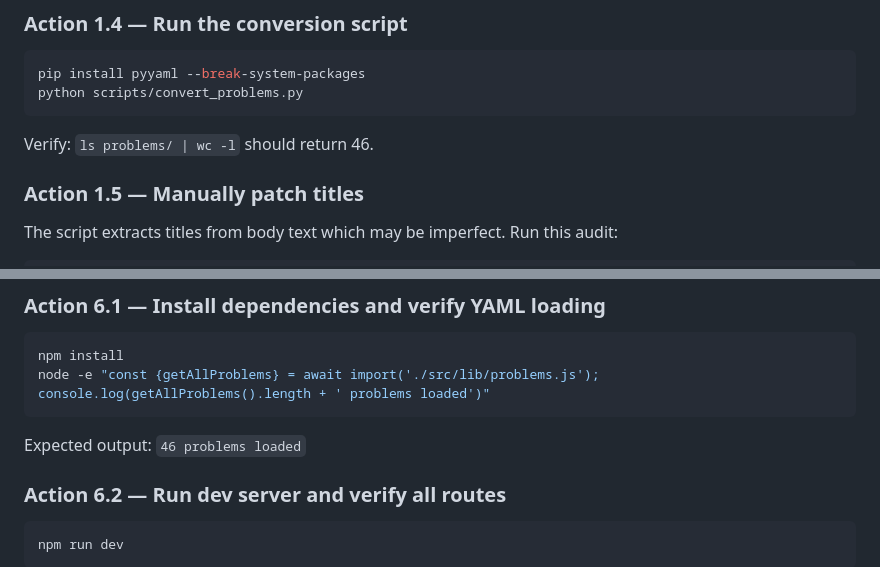
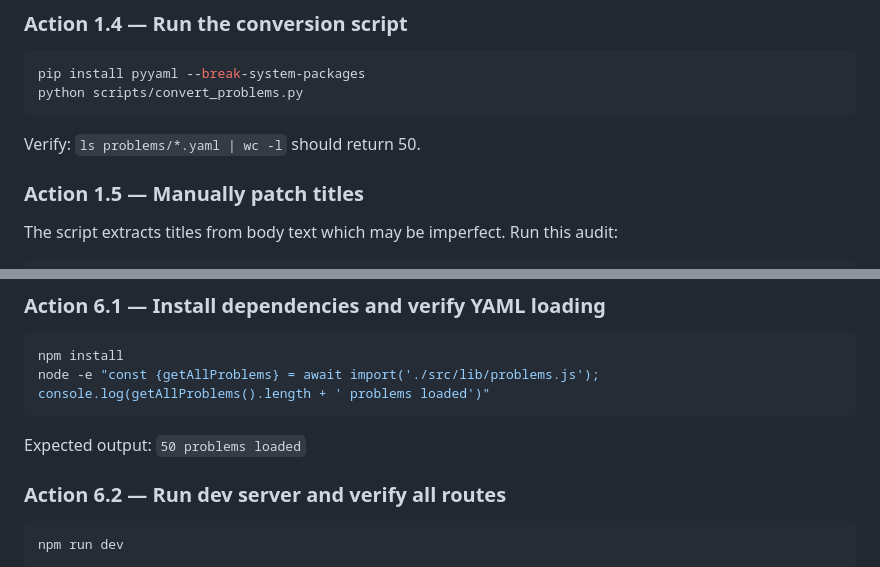
Before and after one commit to kerrproblems/Kerrproblems, a Markdown page: Erdos Problems Agent Plan.md, 2 parts joined by grey strips. Drawn GitHub-style.

````diff
--- a/Erdos Problems Agent Plan.md
+++ b/Erdos Problems Agent Plan.md
@@ -250,7 +250,7 @@ pip install pyyaml --break-system-packages
 python scripts/convert_problems.py
 ```
 
-Verify: `ls problems/ | wc -l` should return 46.
+Verify: `ls problems/*.yaml | wc -l` should return 50.
 
 ### Action 1.5 — Manually patch titles
 
@@ -1420,7 +1420,7 @@ dist/
 npm install
 node -e "const {getAllProblems} = await import('./src/lib/problems.js'); console.log(getAllProblems().length + ' problems loaded')"
 ```
-Expected output: `46 problems loaded`
+Expected output: `50 problems loaded`
 
 ### Action 6.2 — Run dev server and verify all routes
 ```bash
````
Also changed, not shown: other parts of Erdos Problems Agent Plan.md (+6 -6 lines).
